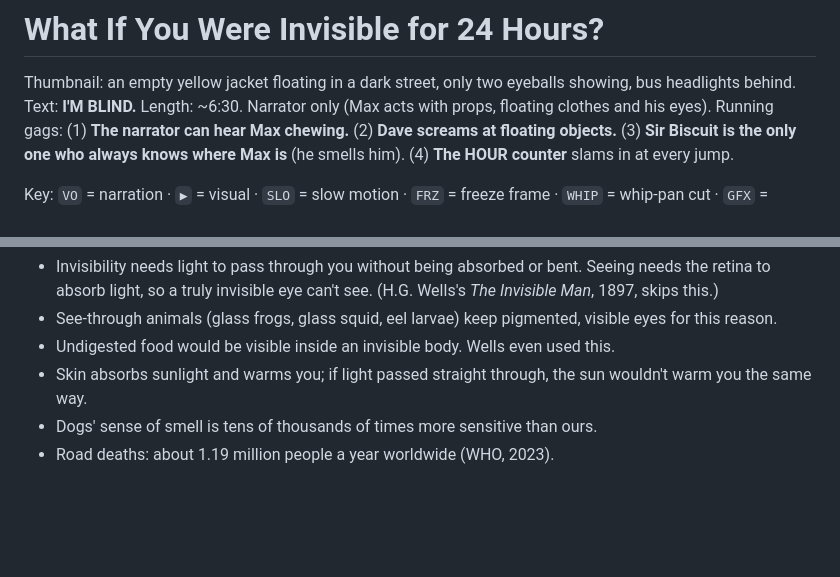
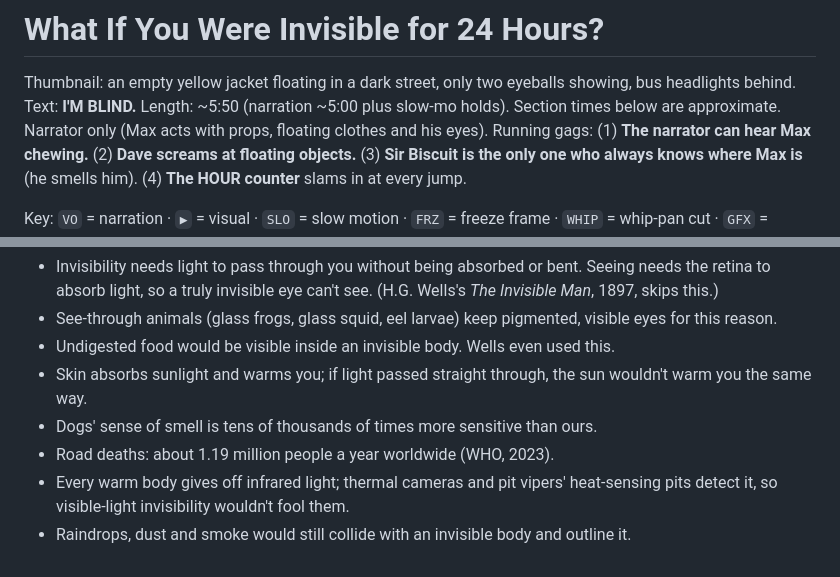
Before and after one commit to abhishek160295/abhishek160295, a Markdown page: pilot/scripts/what-if-invisible-24h.md, 2 parts joined by grey strips. Drawn GitHub-style; blank space fills up the shorter version.

```diff
--- a/pilot/scripts/what-if-invisible-24h.md
+++ b/pilot/scripts/what-if-invisible-24h.md
@@ -1,7 +1,7 @@
 # What If You Were Invisible for 24 Hours?
 
 Thumbnail: an empty yellow jacket floating in a dark street, only two eyeballs showing, bus headlights behind. Text: **I'M BLIND.**
-Length: ~6:30. Narrator only (Max acts with props, floating clothes and his eyes).
+Length: ~5:50 (narration ~5:00 plus slow-mo holds). Section times below are approximate. Narrator only (Max acts with props, floating clothes and his eyes).
 Running gags: (1) **The narrator can hear Max chewing.** (2) **Dave screams at floating objects.** (3) **Sir Biscuit is the only one who always knows where Max is** (he smells him). (4) **The HOUR counter** slams in at every jump.
 
 Key: `VO` = narration · `▶` = visual · `SLO` = slow motion · `FRZ` = freeze frame · `WHIP` = whip-pan cut · `GFX` = graphic
@@ -222,3 +301,5 @@ VO: [sarcastic] And Max, put the popcorn down. I can hear you.
 - Skin absorbs sunlight and warms you; if light passed straight through, the sun wouldn't warm you the same way.
 - Dogs' sense of smell is tens of thousands of times more sensitive than ours.
 - Road deaths: about 1.19 million people a year worldwide (WHO, 2023).
+- Every warm body gives off infrared light; thermal cameras and pit vipers' heat-sensing pits detect it, so visible-light invisibility wouldn't fool them.
+- Raindrops, dust and smoke would still collide with an invisible body and outline it.
```
Also changed, not shown: other parts of pilot/scripts/what-if-invisible-24h.md (+86 -7 lines).
